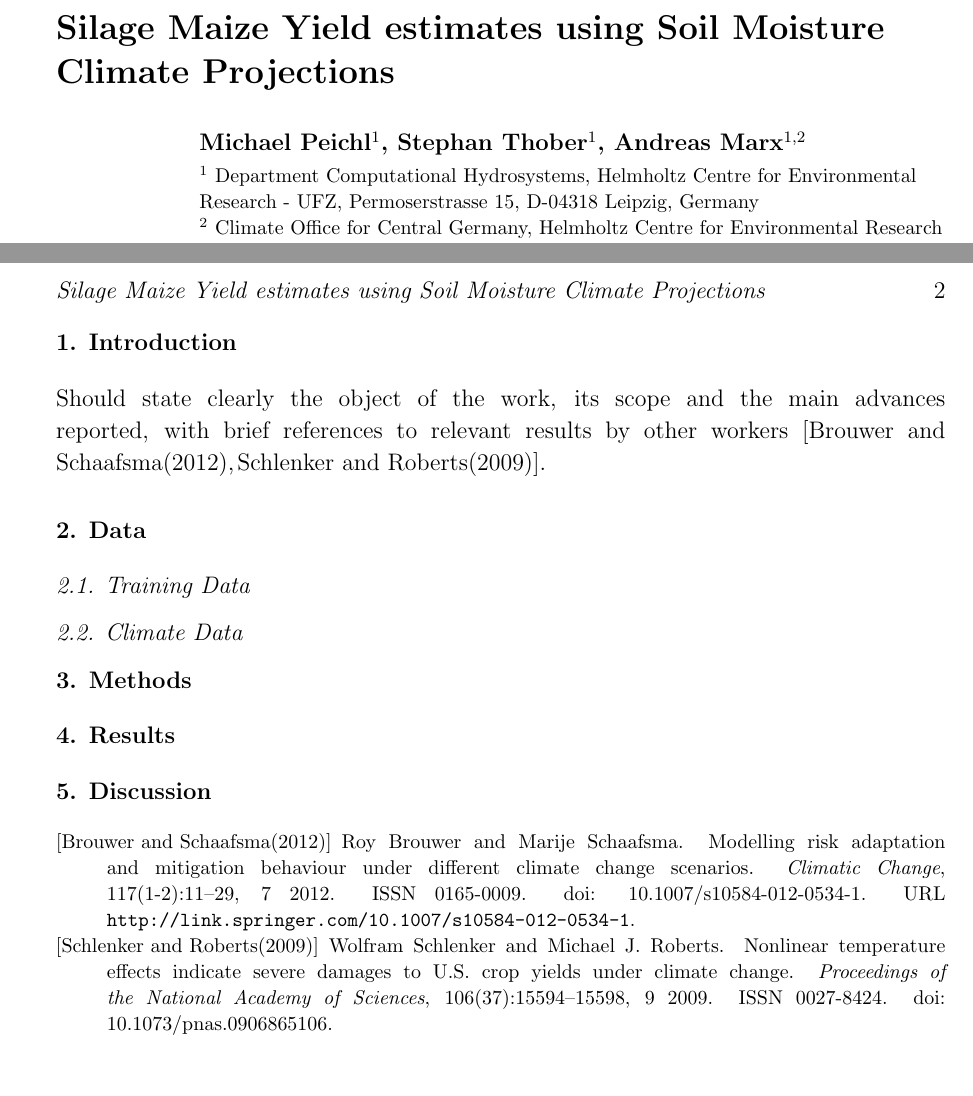
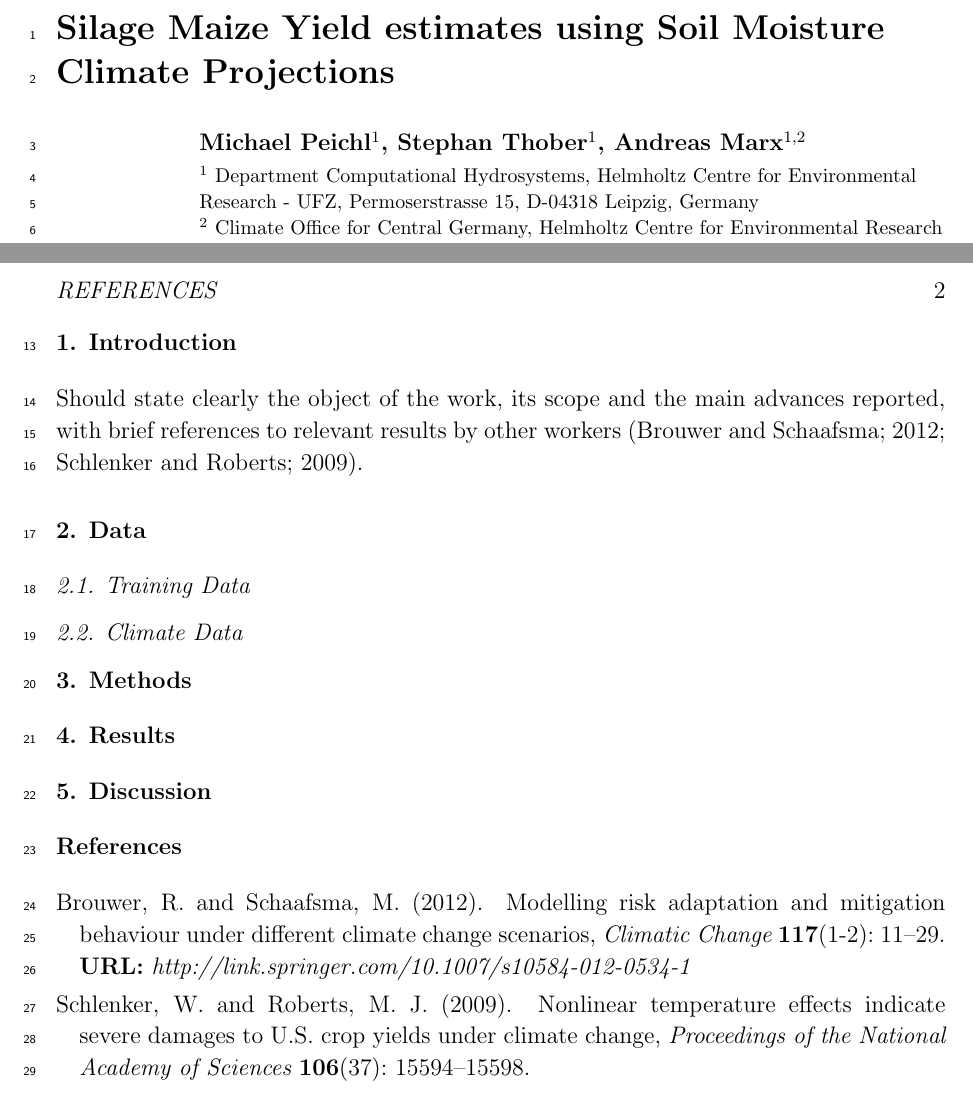
Before and after one commit to MikyPiky/Paper2_tex, a LaTeX paper (main.tex): two parts of pages 1 and 2 of 2, joined at a grey line, cut so that both start at the same text. Compiled offline with pdfLaTeX.

Commit message:
Main von highflow Papers

```diff
--- a/main.tex
+++ b/main.tex
@@ -55,3 +58,4 @@
+\linenumbers*[1]
 
 \begin{document}
 
@@ -86,7 +90,7 @@ Here comes the abstract. The abstract should normally be restricted to a single
 
 \section{Introduction}
 Should state clearly the object of the work, its scope and the main advances reported, with brief references to relevant
-results by other workers   \cite{Brouwer2012, Schlenker2009}.
+results by other workers   \citep{Brouwer2012, Schlenker2009}.
 
 \section{Data}
 \subsection{Training Data}
@@ -96,8 +100,9 @@ results by other workers   \cite{Brouwer2012, Schlenker2009}.
 \section{Discussion}
 % \ack
 % \appendix
-
-\bibliography{Mendeley}{}
-\bibliographystyle{plainnat}
+\newcommand{\newblock}{}
+\bibliographystyle{dcu} %{dcu}
+\bibliography{Mendeley.bib}
+%\bibliography{high_flows}
 
 \end{document}
```
Also changed, not shown: main.tex (25 more changed lines).
